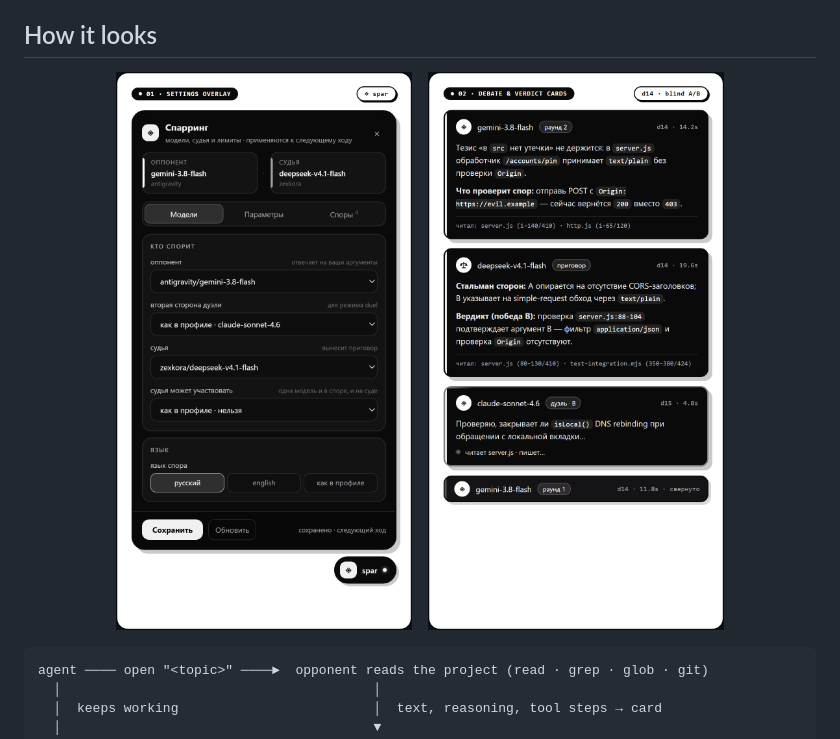
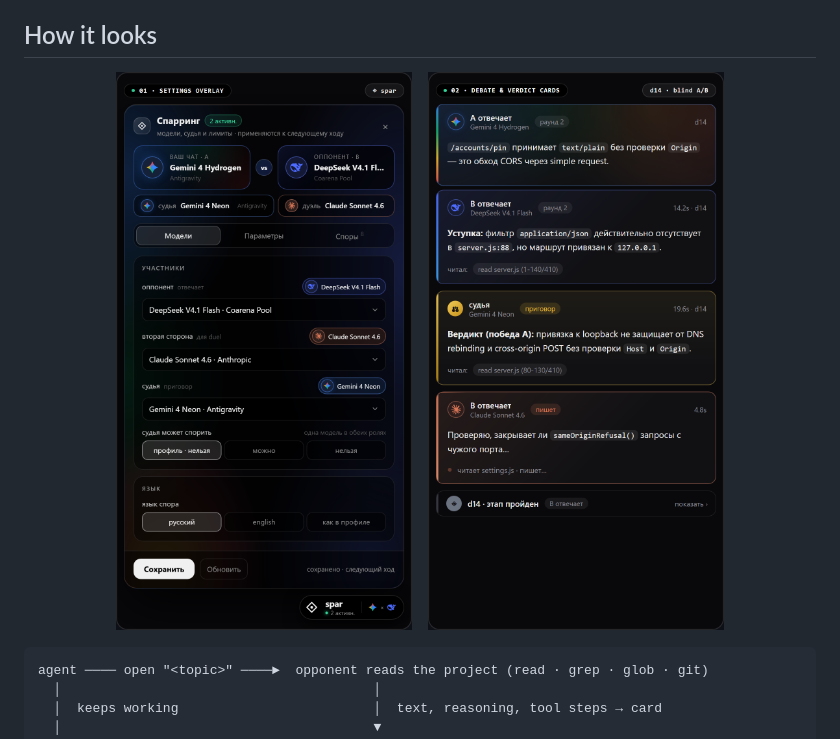
Before and after one commit to ext3ndedsoft/spar-to-dsh, a Markdown page: README.en.md, the part around the change. GitHub-like rendering; pictures changed too: assets/card-spar.png, assets/panel-spar.png.

Commit message:
spar: live chat arena, full-panel color clash, catalog display names, and updated UI screenshots

````diff
--- a/README.en.md
+++ b/README.en.md
@@ -46,9 +46,9 @@ language, project access, readings per turn, budgets and per-role temperature.
 ## How it looks
 
 <p align="center">
-  <img src="assets/panel-spar.png?v=4" alt="spar settings overlay" width="360">
+  <img src="assets/panel-spar.png?v=5" alt="spar settings overlay" width="360">
   &nbsp;&nbsp;
-  <img src="assets/card-spar.png?v=4" alt="spar debate and verdict cards" width="360">
+  <img src="assets/card-spar.png?v=5" alt="spar debate and verdict cards" width="360">
 </p>
 
 ```text
````
Also changed, not shown: README.md (+2 -2 lines), plugins/spar/README.md (+1 -1 lines), 5 other files.
